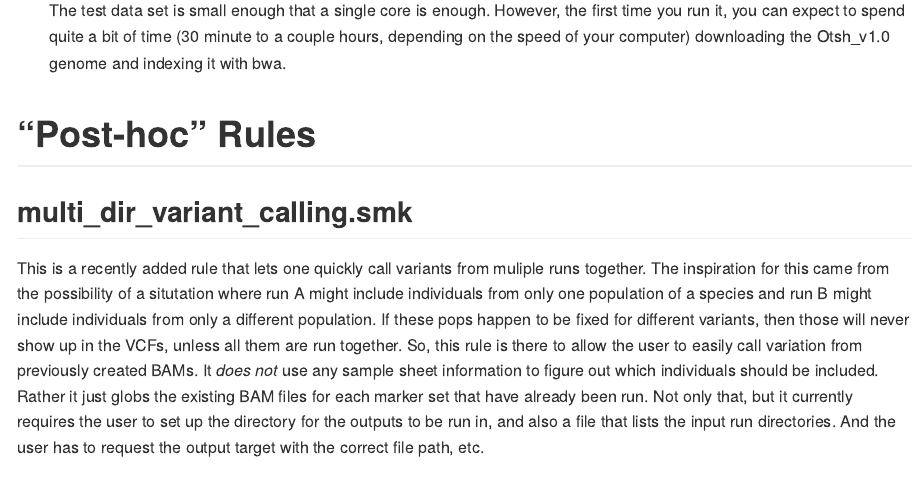
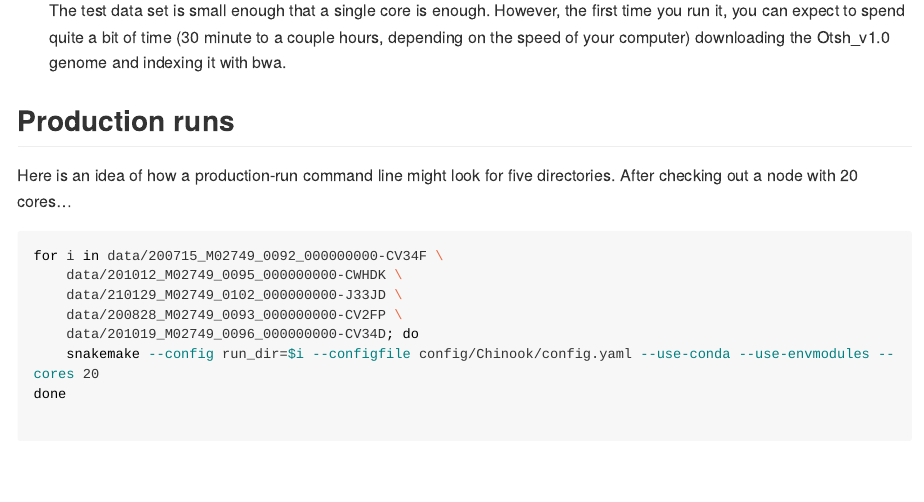
Before and after one commit to eriqande/mega-simple-microhap-snakeflow, an R Markdown document (README.Rmd): the page in a window 1100 px wide, from 1540 px down before the commit and from 1560 px down after it, so that both start at the same text. Rendered offline with R 4.5, knitr and Pandoc, with nearby package versions; long lines of code are wrapped.

Commit message:
Brief add to README.
Provide an example production-run command for five dirs in series.

````diff
--- a/README.Rmd
+++ b/README.Rmd
@@ -57,6 +57,20 @@ your computer) downloading the Otsh_v1.0 genome and indexing it with
 bwa.
 
 
+## Production runs
+
+Here is an idea of how a production-run command line might look for five directories.
+After checking out a node with 20 cores...
+```sh
+for i in data/200715_M02749_0092_000000000-CV34F \
+    data/201012_M02749_0095_000000000-CWHDK \
+    data/210129_M02749_0102_000000000-J33JD \
+    data/200828_M02749_0093_000000000-CV2FP \
+    data/201019_M02749_0096_000000000-CV34D; do
+    snakemake --config run_dir=$i --configfile config/Chinook/config.yaml --use-conda --use-envmodules --cores 20
+done
+
+```
 
 
 # "Post-hoc" Rules
````
